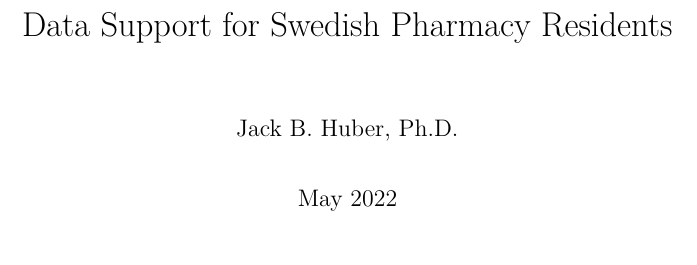
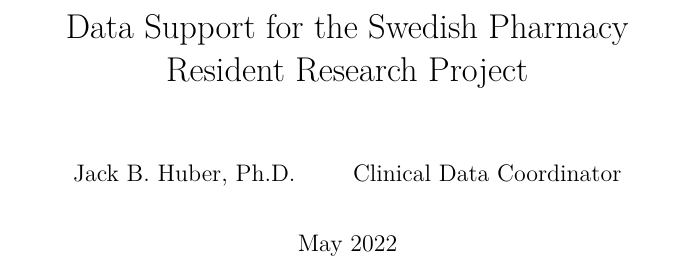
Before and after one commit to jackbhuber/Residents, an R Markdown document (index.Rmd): part of page 1 of 11 before the commit and part of page 1 of 12 after it, cut so that both start at the same text. Rendered offline with R 4.5, knitr and Pandoc, then LaTeX, with nearby package versions.

Commit message:
more tweaking

```diff
--- a/index.Rmd
+++ b/index.Rmd
@@ -1,6 +1,8 @@
 ---
-title: "Data Support for Swedish Pharmacy Residents"
-author: "Jack B. Huber, Ph.D."
+title: "Data Support for the Swedish Pharmacy Resident Research Project"
+author:
+  - Jack B. Huber, Ph.D.
+  - Clinical Data Coordinator
 date: "`r format(Sys.Date(), '%B %Y')`"
 documentclass: report
 bibliography: [bibfile.bib,packages.bib]
```
Also changed, not shown: _site.yml (+1 -1 lines), index.html, index.pdf, index.tex, index_files/figure-latex/power-1.pdf, index.Rmd (12 more changed lines), 5 other files.
